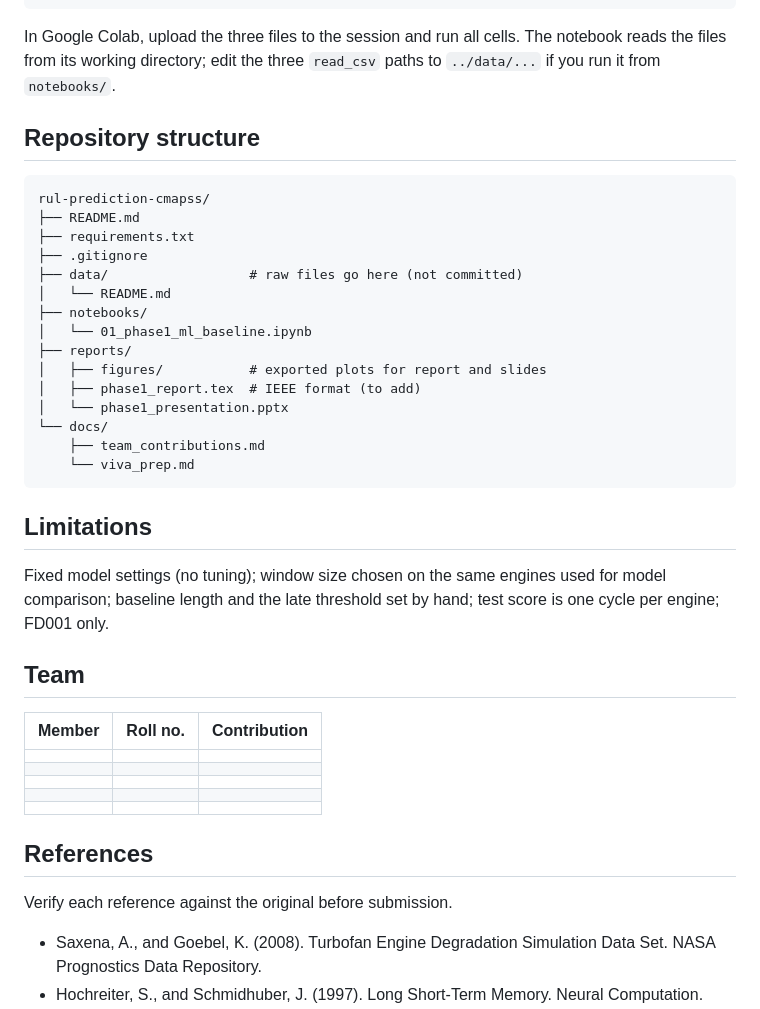
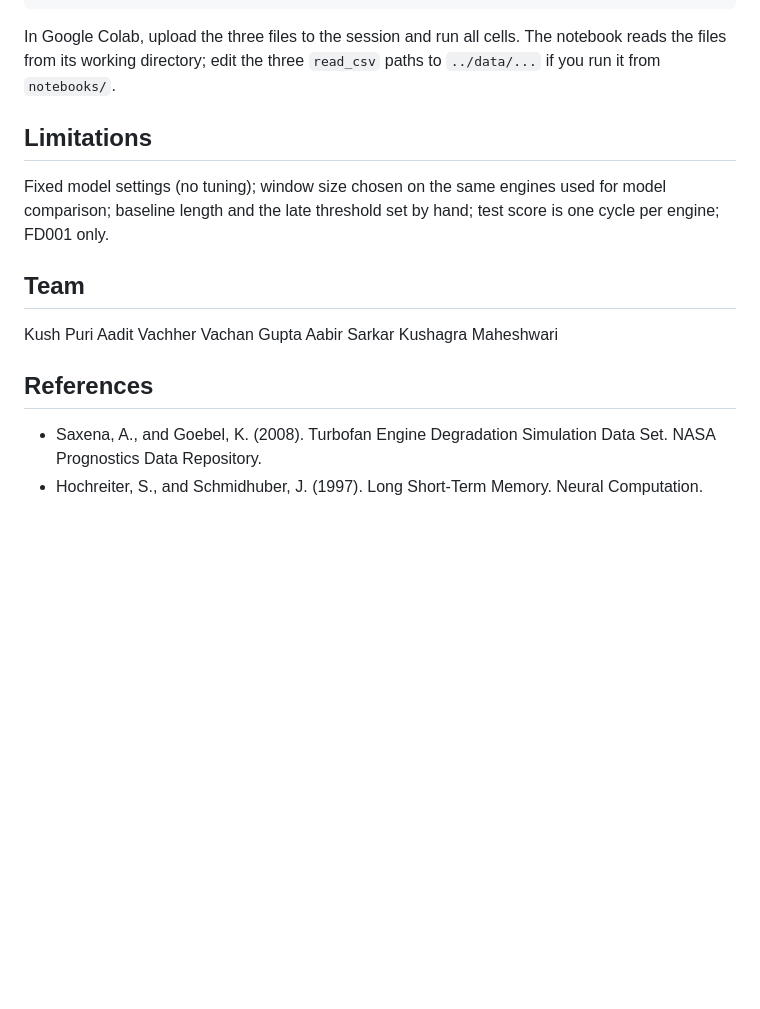
Before and after one commit to kushpuri07/rul-prediction-T017, a Markdown page: README.md, the part around the change. GitHub-like rendering; blank space fills up the shorter version.

````diff
--- a/README.md
+++ b/README.md
@@ -47,39 +47,19 @@ jupyter notebook notebooks/01_phase1_ml_baseline.ipynb
 ```
 In Google Colab, upload the three files to the session and run all cells. The notebook reads the files from its working directory; edit the three `read_csv` paths to `../data/...` if you run it from `notebooks/`.
 
-## Repository structure
-```
-rul-prediction-cmapss/
-├── README.md
-├── requirements.txt
-├── .gitignore
-├── data/                  # raw files go here (not committed)
-│   └── README.md
-├── notebooks/
-│   └── 01_phase1_ml_baseline.ipynb
-├── reports/
-│   ├── figures/           # exported plots for report and slides
-│   ├── phase1_report.tex  # IEEE format (to add)
-│   └── phase1_presentation.pptx
-└── docs/
-    ├── team_contributions.md
-    └── viva_prep.md
-```
 
 ## Limitations
 Fixed model settings (no tuning); window size chosen on the same engines used for model comparison; baseline length and the late threshold set by hand; test score is one cycle per engine; FD001 only.
 
 ## Team
-| Member | Roll no. | Contribution |
-|---|---|---|
-| | | |
-| | | |
-| | | |
-| | | |
-| | | |
+Kush Puri
+Aadit Vachher
+Vachan Gupta
+Aabir Sarkar
+Kushagra Maheshwari
+
 
 ## References
-Verify each reference against the original before submission.
 - Saxena, A., and Goebel, K. (2008). Turbofan Engine Degradation Simulation Data Set. NASA Prognostics Data Repository.
 - Hochreiter, S., and Schmidhuber, J. (1997). Long Short-Term Memory. Neural Computation.
 - Breiman, L. (2001). Random Forests. Machine Learning.
````
